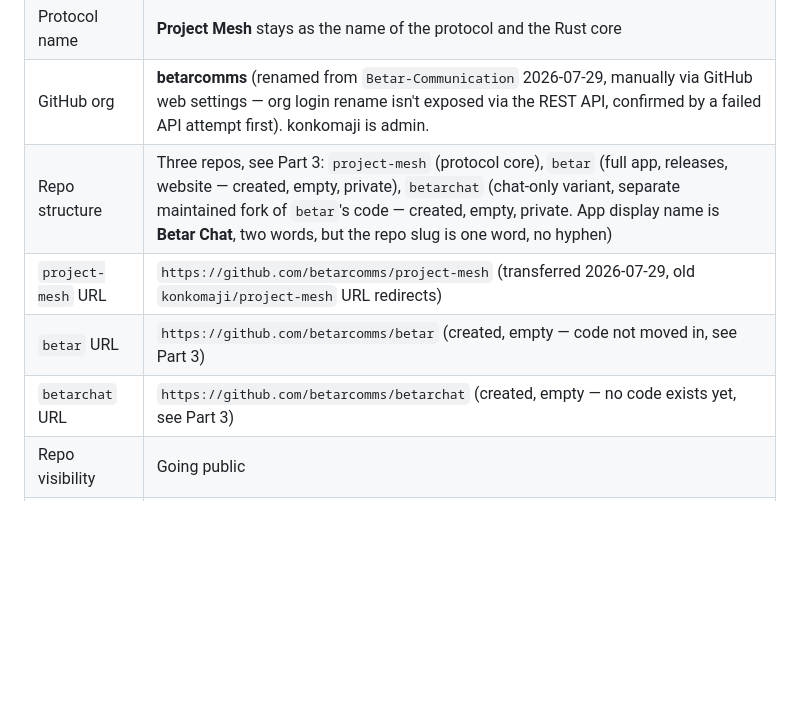
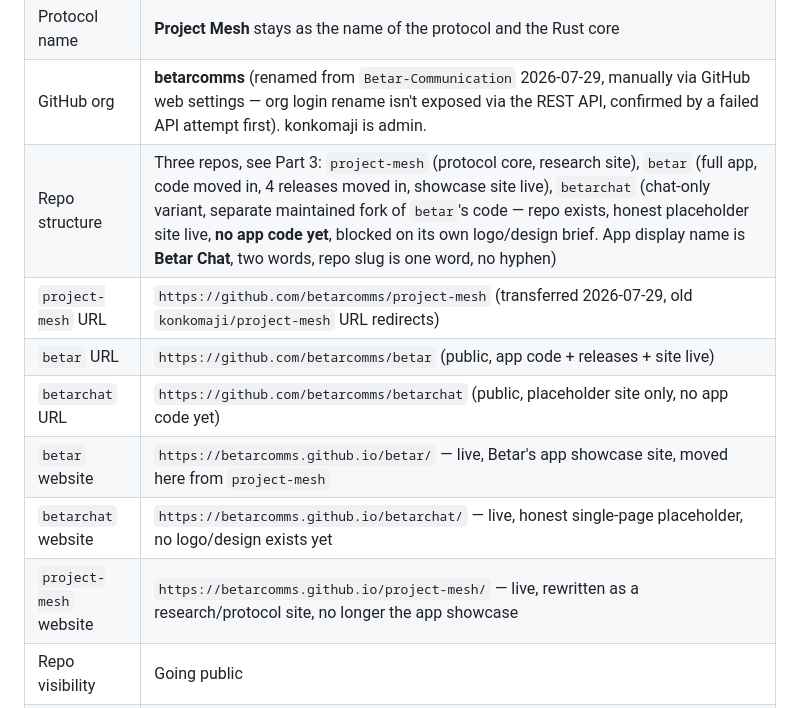
Before and after one commit to betarcomms/project-mesh, a Markdown page: docs/BETAR-TRANSITION.md, the part around one of its changes. Drawn GitHub-style; blank space fills up the shorter version.

```diff
--- a/docs/BETAR-TRANSITION.md
+++ b/docs/BETAR-TRANSITION.md
@@ -16,10 +16,13 @@ run). Part 5's package-id rename is done in code; icons are not.
 | App name | **Betar** (বেতার), Bengali for wireless, literally *be-* (without) *tar* (wire) |
 | Protocol name | **Project Mesh** stays as the name of the protocol and the Rust core |
 | GitHub org | **betarcomms** (renamed from `Betar-Communication` 2026-07-29, manually via GitHub web settings — org login rename isn't exposed via the REST API, confirmed by a failed API attempt first). konkomaji is admin. |
-| Repo structure | Three repos, see Part 3: `project-mesh` (protocol core), `betar` (full app, releases, website — created, empty, private), `betarchat` (chat-only variant, separate maintained fork of `betar`'s code — created, empty, private. App display name is **Betar Chat**, two words, but the repo slug is one word, no hyphen) |
+| Repo structure | Three repos, see Part 3: `project-mesh` (protocol core, research site), `betar` (full app, code moved in, 4 releases moved in, showcase site live), `betarchat` (chat-only variant, separate maintained fork of `betar`'s code — repo exists, honest placeholder site live, **no app code yet**, blocked on its own logo/design brief. App display name is **Betar Chat**, two words, repo slug is one word, no hyphen) |
 | `project-mesh` URL | `https://github.com/betarcomms/project-mesh` (transferred 2026-07-29, old `konkomaji/project-mesh` URL redirects) |
-| `betar` URL | `https://github.com/betarcomms/betar` (created, empty — code not moved in, see Part 3) |
-| `betarchat` URL | `https://github.com/betarcomms/betarchat` (created, empty — no code exists yet, see Part 3) |
+| `betar` URL | `https://github.com/betarcomms/betar` (public, app code + releases + site live) |
+| `betarchat` URL | `https://github.com/betarcomms/betarchat` (public, placeholder site only, no app code yet) |
+| `betar` website | `https://betarcomms.github.io/betar/` — live, Betar's app showcase site, moved here from `project-mesh` |
+| `betarchat` website | `https://betarcomms.github.io/betarchat/` — live, honest single-page placeholder, no logo/design exists yet |
+| `project-mesh` website | `https://betarcomms.github.io/project-mesh/` — live, rewritten as a research/protocol site, no longer the app showcase |
 | Repo visibility | Going public |
 | Betar package id | `app.betar.comm`, replacing `india.projectmesh.app`. Renamed in code. See Part 5 |
 | Betar Chat package id | `app.betar.chat`. Not yet a real app, id reserved. See Part 5 |
```
Also changed, not shown: other parts of docs/BETAR-TRANSITION.md (+58 -4 lines).
